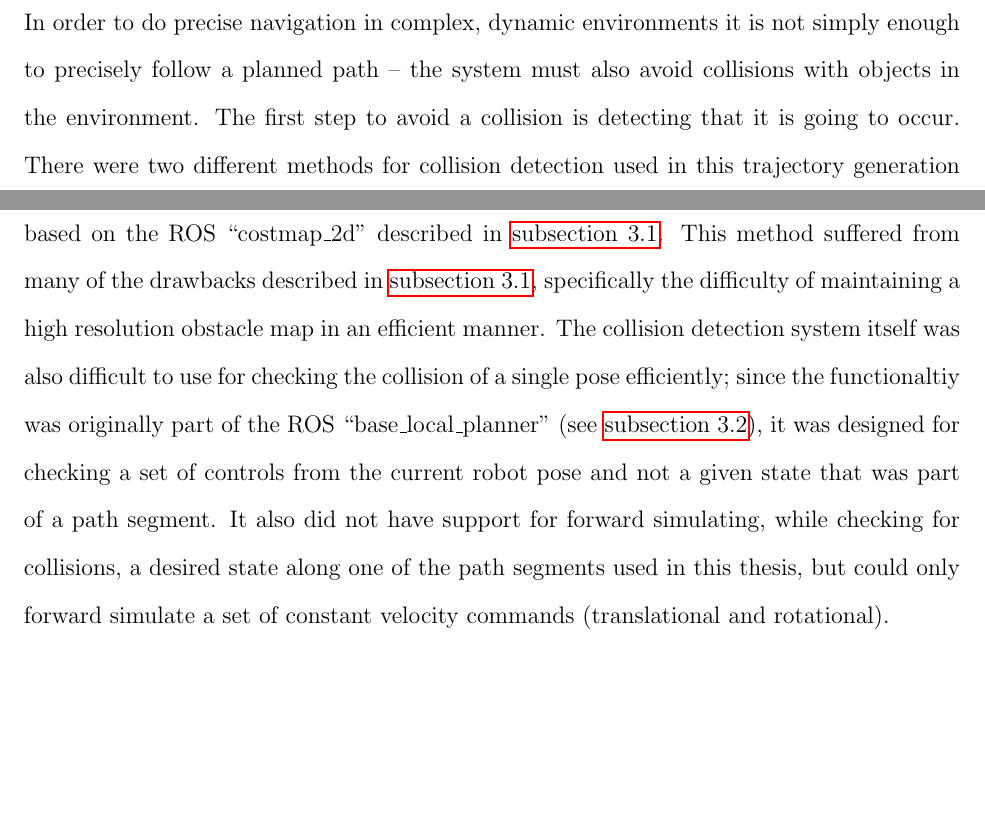
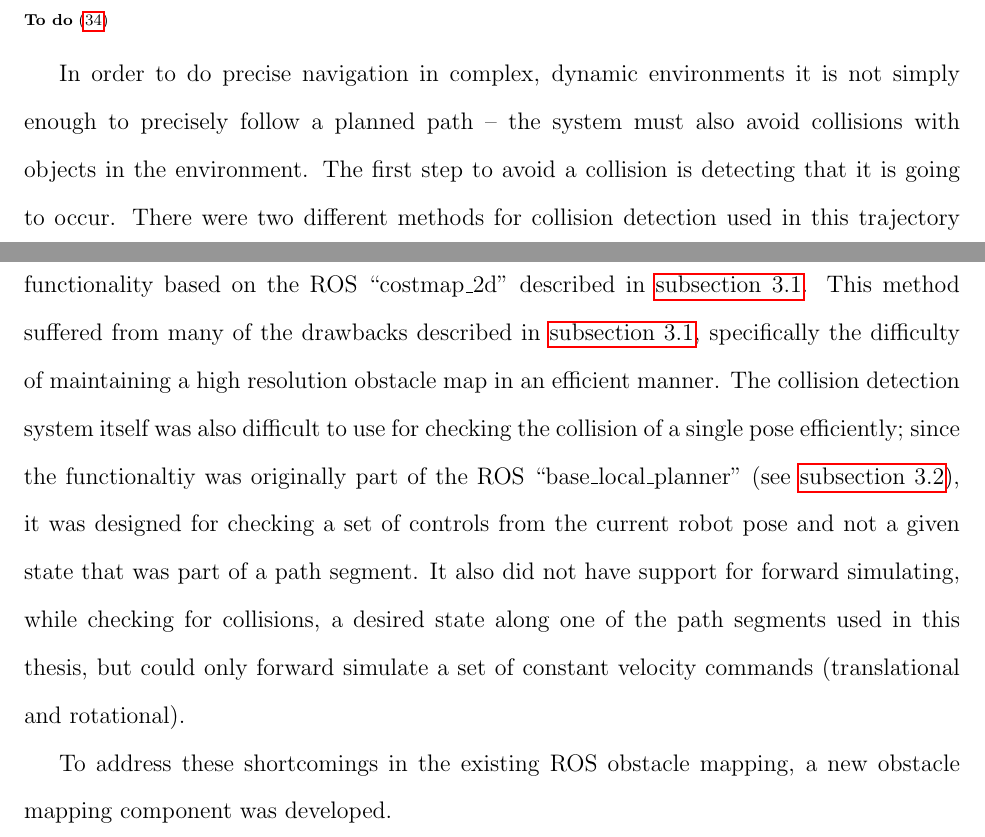
Before and after one commit to ericperko/cwru_ms_thesis, a LaTeX thesis (thesis/thesis.tex, which reads thesis/chapter4.tex): two parts of page 52 of 62, joined at a grey line, cut at the place of the change, the shorter picture padded with empty space. Compiled offline with pdfLaTeX.

Commit message:
Working on collision detection... changing computers

```diff
--- a/thesis/chapter4.tex
+++ b/thesis/chapter4.tex
@@ -263,9 +263,11 @@ In the original design of the trajectory generator, the outputs of \autoref{alg:
 
 \subsection{Collision Detection}\label{subsec:trajectory_generation_costmap3d}
 
+\todo{add some figures for costmap3d!}
+
 In order to do precise navigation in complex, dynamic environments it is not simply enough to precisely follow a planned path -- the system must also avoid collisions with objects in the environment. The first step to avoid a collision is detecting that it is going to occur. There were two different methods for collision detection used in this trajectory generation subsystem: one based on existing ROS obstacle mapping and the other based on an octree representation of the environment. The original collision detection system used functionality based on the ROS ``costmap\_2d'' described in \autoref{subsec:costmap_2d}. This method suffered from many of the drawbacks described in \autoref{subsec:costmap_2d}, specifically the difficulty of maintaining a high resolution obstacle map in an efficient manner. The collision detection system itself was also difficult to use for checking the collision of a single pose efficiently; since the functionaltiy was originally part of the ROS ``base\_local\_planner'' (see \autoref{subsec:base_local_planner}), it was designed for checking a set of controls from the current robot pose and not a given state that was part of a path segment. It also did not have support for forward simulating, while checking for collisions, a desired state along one of the path segments used in this thesis, but could only forward simulate a set of constant velocity commands (translational and rotational).
 
-
+To address these shortcomings in the existing ROS obstacle mapping, a new obstacle mapping component was developed.
 
 \begin{comment}
 
```
